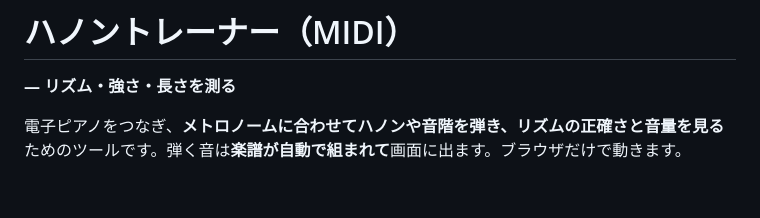
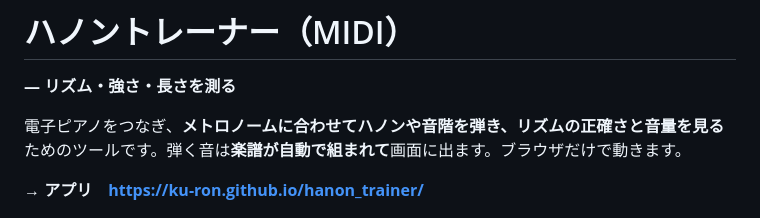
Before and after one commit to ku-ron/hanon_trainer, a Markdown page: README.md, the part around the change. GitHub-like rendering; blank space fills up the shorter version.

Commit message:
アプリへのリンクを追加

```diff
--- a/README.md
+++ b/README.md
@@ -3,6 +3,8 @@
 **― リズム・強さ・長さを測る**
 
 電子ピアノをつなぎ、**メトロノームに合わせてハノンや音階を弾き、リズムの正確さと音量を見る**ためのツールです。弾く音は**楽譜が自動で組まれて**画面に出ます。ブラウザだけで動きます。
+
+**→ アプリ　https://ku-ron.github.io/hanon_trainer/**
 
 ![演奏中の画面](docs/monitor.png)
 
```
